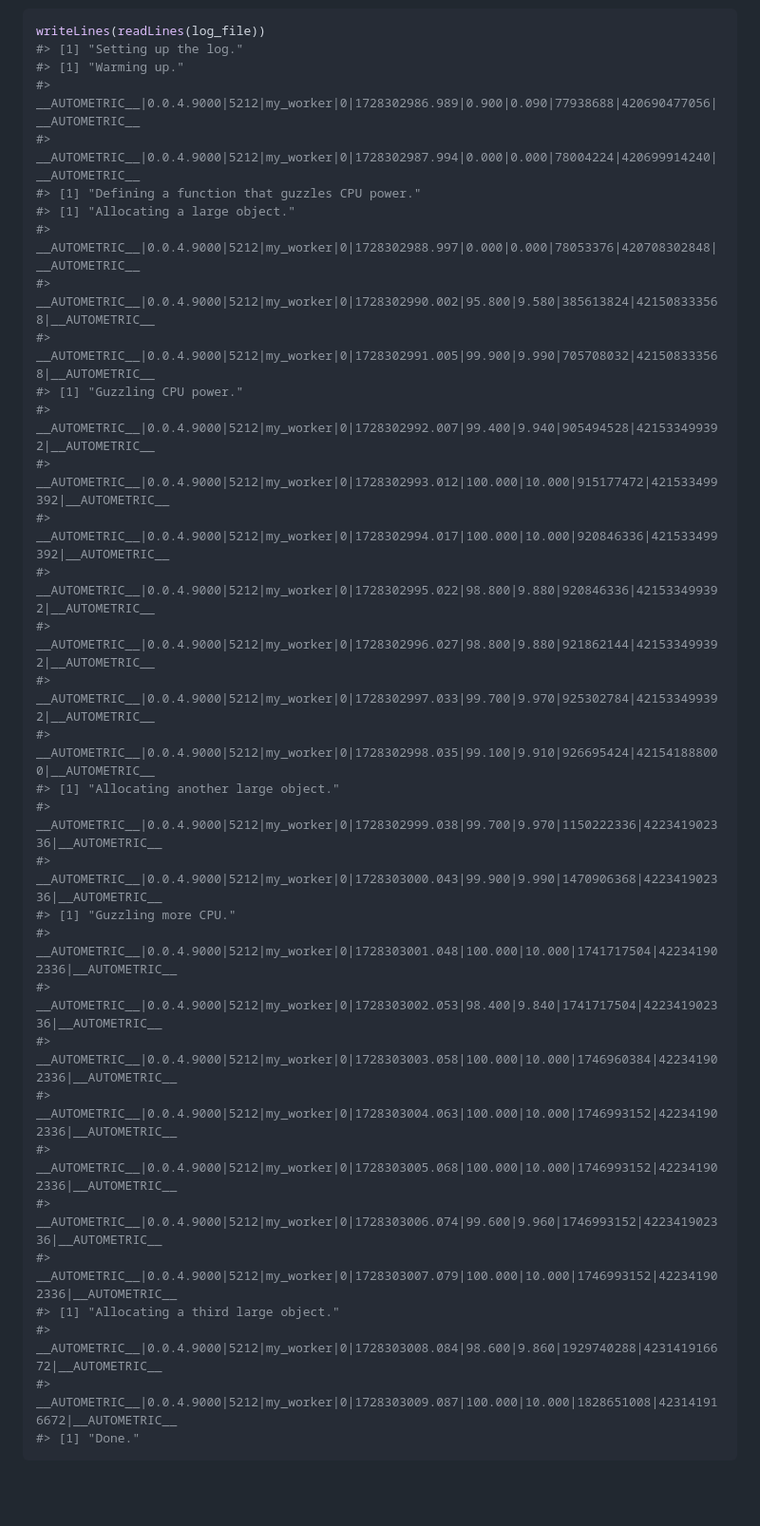
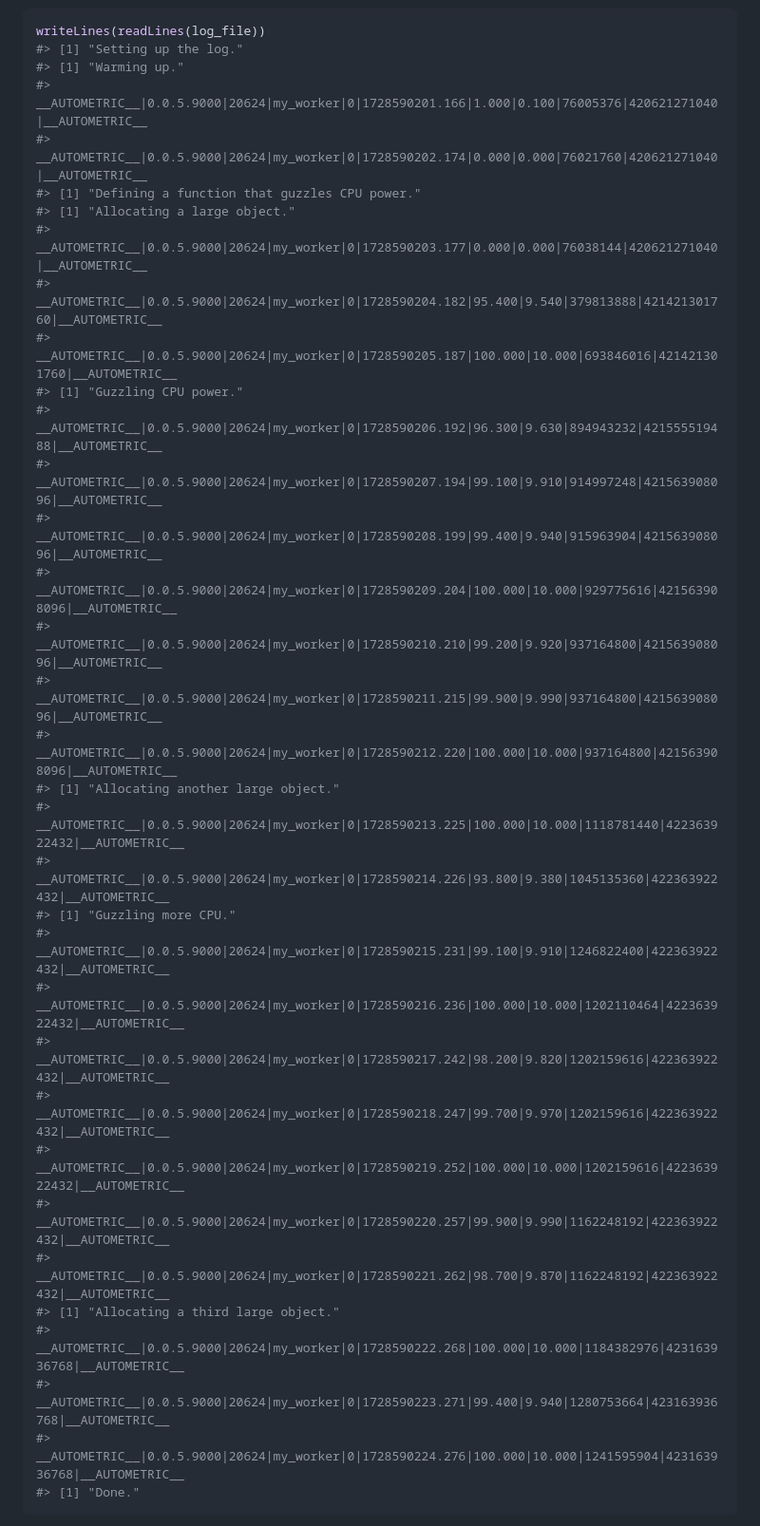
Before and after one commit to wlandau/autometric, a Markdown page: README.md, the part around the change printed below. Shown: that part at 95% size. Rendered like a GitHub page; blank space fills up the shorter version.

````diff
--- a/README.md
+++ b/README.md
@@ -104,35 +101,36 @@ When we read in the log file, we see messages from both R and the
 writeLines(readLines(log_file))
 #> [1] "Setting up the log."
 #> [1] "Warming up."
-#> __AUTOMETRIC__|0.0.4.9000|5212|my_worker|0|1728302986.989|0.900|0.090|77938688|420690477056|__AUTOMETRIC__
-#> __AUTOMETRIC__|0.0.4.9000|5212|my_worker|0|1728302987.994|0.000|0.000|78004224|420699914240|__AUTOMETRIC__
+#> __AUTOMETRIC__|0.0.5.9000|20624|my_worker|0|1728590201.166|1.000|0.100|76005376|420621271040|__AUTOMETRIC__
+#> __AUTOMETRIC__|0.0.5.9000|20624|my_worker|0|1728590202.174|0.000|0.000|76021760|420621271040|__AUTOMETRIC__
 #> [1] "Defining a function that guzzles CPU power."
 #> [1] "Allocating a large object."
-#> __AUTOMETRIC__|0.0.4.9000|5212|my_worker|0|1728302988.997|0.000|0.000|78053376|420708302848|__AUTOMETRIC__
-#> __AUTOMETRIC__|0.0.4.9000|5212|my_worker|0|1728302990.002|95.800|9.580|385613824|421508333568|__AUTOMETRIC__
-#> __AUTOMETRIC__|0.0.4.9000|5212|my_worker|0|1728302991.005|99.900|9.990|705708032|421508333568|__AUTOMETRIC__
+#> __AUTOMETRIC__|0.0.5.9000|20624|my_worker|0|1728590203.177|0.000|0.000|76038144|420621271040|__AUTOMETRIC__
+#> __AUTOMETRIC__|0.0.5.9000|20624|my_worker|0|1728590204.182|95.400|9.540|379813888|421421301760|__AUTOMETRIC__
+#> __AUTOMETRIC__|0.0.5.9000|20624|my_worker|0|1728590205.187|100.000|10.000|693846016|421421301760|__AUTOMETRIC__
 #> [1] "Guzzling CPU power."
-#> __AUTOMETRIC__|0.0.4.9000|5212|my_worker|0|1728302992.007|99.400|9.940|905494528|421533499392|__AUTOMETRIC__
-#> __AUTOMETRIC__|0.0.4.9000|5212|my_worker|0|1728302993.012|100.000|10.000|915177472|421533499392|__AUTOMETRIC__
-#> __AUTOMETRIC__|0.0.4.9000|5212|my_worker|0|1728302994.017|100.000|10.000|920846336|421533499392|__AUTOMETRIC__
-#> __AUTOMETRIC__|0.0.4.9000|5212|my_worker|0|1728302995.022|98.800|9.880|920846336|421533499392|__AUTOMETRIC__
-#> __AUTOMETRIC__|0.0.4.9000|5212|my_worker|0|1728302996.027|98.800|9.880|921862144|421533499392|__AUTOMETRIC__
-#> __AUTOMETRIC__|0.0.4.9000|5212|my_worker|0|1728302997.033|99.700|9.970|925302784|421533499392|__AUTOMETRIC__
-#> __AUTOMETRIC__|0.0.4.9000|5212|my_worker|0|1728302998.035|99.100|9.910|926695424|421541888000|__AUTOMETRIC__
+#> __AUTOMETRIC__|0.0.5.9000|20624|my_worker|0|1728590206.192|96.300|9.630|894943232|421555519488|__AUTOMETRIC__
+#> __AUTOMETRIC__|0.0.5.9000|20624|my_worker|0|1728590207.194|99.100|9.910|914997248|421563908096|__AUTOMETRIC__
+#> __AUTOMETRIC__|0.0.5.9000|20624|my_worker|0|1728590208.199|99.400|9.940|915963904|421563908096|__AUTOMETRIC__
+#> __AUTOMETRIC__|0.0.5.9000|20624|my_worker|0|1728590209.204|100.000|10.000|929775616|421563908096|__AUTOMETRIC__
+#> __AUTOMETRIC__|0.0.5.9000|20624|my_worker|0|1728590210.210|99.200|9.920|937164800|421563908096|__AUTOMETRIC__
+#> __AUTOMETRIC__|0.0.5.9000|20624|my_worker|0|1728590211.215|99.900|9.990|937164800|421563908096|__AUTOMETRIC__
+#> __AUTOMETRIC__|0.0.5.9000|20624|my_worker|0|1728590212.220|100.000|10.000|937164800|421563908096|__AUTOMETRIC__
 #> [1] "Allocating another large object."
-#> __AUTOMETRIC__|0.0.4.9000|5212|my_worker|0|1728302999.038|99.700|9.970|1150222336|422341902336|__AUTOMETRIC__
-#> __AUTOMETRIC__|0.0.4.9000|5212|my_worker|0|1728303000.043|99.900|9.990|1470906368|422341902336|__AUTOMETRIC__
+#> __AUTOMETRIC__|0.0.5.9000|20624|my_worker|0|1728590213.225|100.000|10.000|1118781440|422363922432|__AUTOMETRIC__
+#> __AUTOMETRIC__|0.0.5.9000|20624|my_worker|0|1728590214.226|93.800|9.380|1045135360|422363922432|__AUTOMETRIC__
 #> [1] "Guzzling more CPU."
-#> __AUTOMETRIC__|0.0.4.9000|5212|my_worker|0|1728303001.048|100.000|10.000|1741717504|422341902336|__AUTOMETRIC__
-#> __AUTOMETRIC__|0.0.4.9000|5212|my_worker|0|1728303002.053|98.400|9.840|1741717504|422341902336|__AUTOMETRIC__
-#> __AUTOMETRIC__|0.0.4.9000|5212|my_worker|0|1728303003.058|100.000|10.000|1746960384|422341902336|__AUTOMETRIC__
-#> __AUTOMETRIC__|0.0.4.9000|5212|my_worker|0|1728303004.063|100.000|10.000|1746993152|422341902336|__AUTOMETRIC__
-#> __AUTOMETRIC__|0.0.4.9000|5212|my_worker|0|1728303005.068|100.000|10.000|1746993152|422341902336|__AUTOMETRIC__
-#> __AUTOMETRIC__|0.0.4.9000|5212|my_worker|0|1728303006.074|99.600|9.960|1746993152|422341902336|__AUTOMETRIC__
-#> __AUTOMETRIC__|0.0.4.9000|5212|my_worker|0|1728303007.079|100.000|10.000|1746993152|422341902336|__AUTOMETRIC__
+#> __AUTOMETRIC__|0.0.5.9000|20624|my_worker|0|1728590215.231|99.100|9.910|1246822400|422363922432|__AUTOMETRIC__
+#> __AUTOMETRIC__|0.0.5.9000|20624|my_worker|0|1728590216.236|100.000|10.000|1202110464|422363922432|__AUTOMETRIC__
+#> __AUTOMETRIC__|0.0.5.9000|20624|my_worker|0|1728590217.242|98.200|9.820|1202159616|422363922432|__AUTOMETRIC__
+#> __AUTOMETRIC__|0.0.5.9000|20624|my_worker|0|1728590218.247|99.700|9.970|1202159616|422363922432|__AUTOMETRIC__
+#> __AUTOMETRIC__|0.0.5.9000|20624|my_worker|0|1728590219.252|100.000|10.000|1202159616|422363922432|__AUTOMETRIC__
+#> __AUTOMETRIC__|0.0.5.9000|20624|my_worker|0|1728590220.257|99.900|9.990|1162248192|422363922432|__AUTOMETRIC__
+#> __AUTOMETRIC__|0.0.5.9000|20624|my_worker|0|1728590221.262|98.700|9.870|1162248192|422363922432|__AUTOMETRIC__
 #> [1] "Allocating a third large object."
-#> __AUTOMETRIC__|0.0.4.9000|5212|my_worker|0|1728303008.084|98.600|9.860|1929740288|423141916672|__AUTOMETRIC__
-#> __AUTOMETRIC__|0.0.4.9000|5212|my_worker|0|1728303009.087|100.000|10.000|1828651008|423141916672|__AUTOMETRIC__
+#> __AUTOMETRIC__|0.0.5.9000|20624|my_worker|0|1728590222.268|100.000|10.000|1184382976|423163936768|__AUTOMETRIC__
+#> __AUTOMETRIC__|0.0.5.9000|20624|my_worker|0|1728590223.271|99.400|9.940|1280753664|423163936768|__AUTOMETRIC__
+#> __AUTOMETRIC__|0.0.5.9000|20624|my_worker|0|1728590224.276|100.000|10.000|1241595904|423163936768|__AUTOMETRIC__
 #> [1] "Done."
 ```
 
````
Also changed, not shown: other parts of README.md (+25 -27 lines), man/figures/README-unnamed-chunk-7-1.png, man/figures/README-unnamed-chunk-8-1.png, 1 other file.
